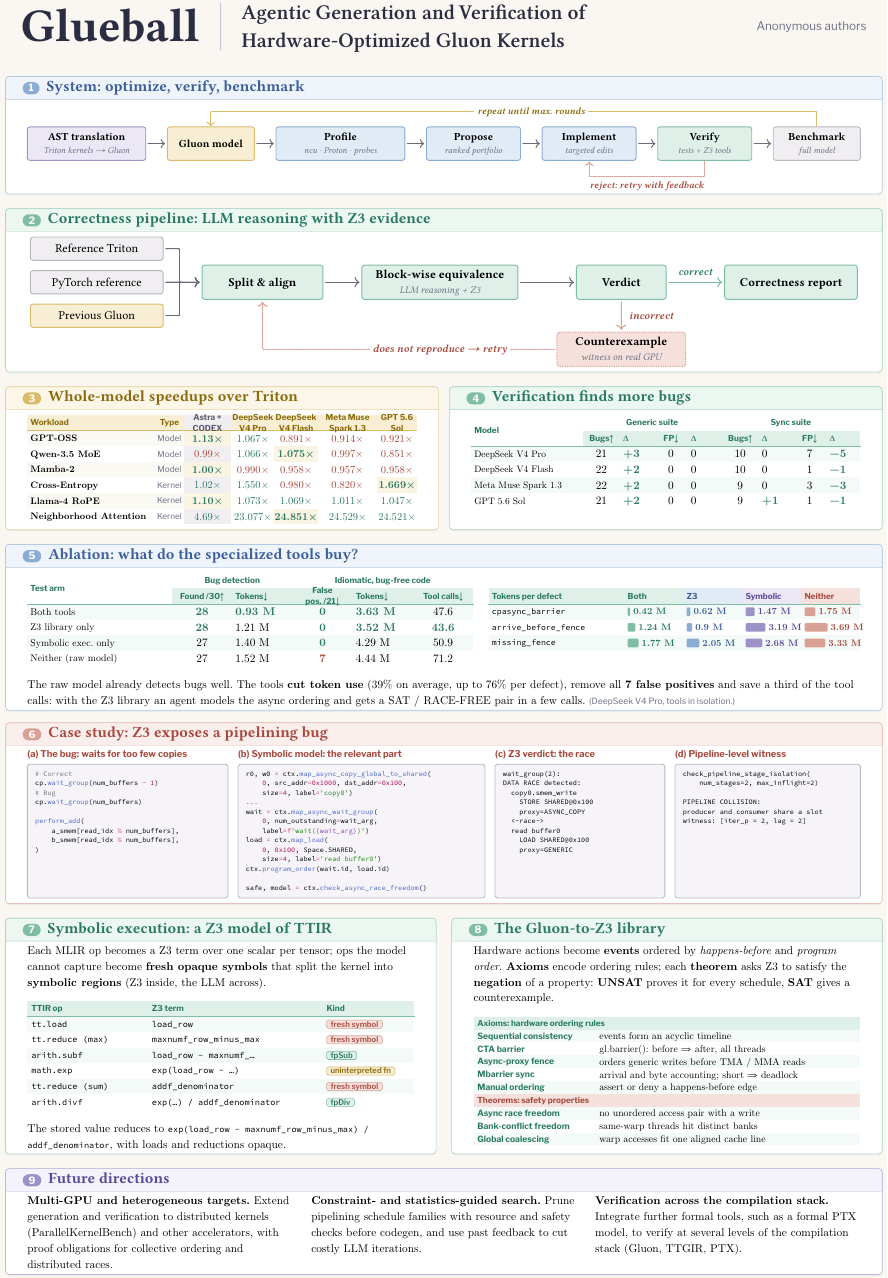
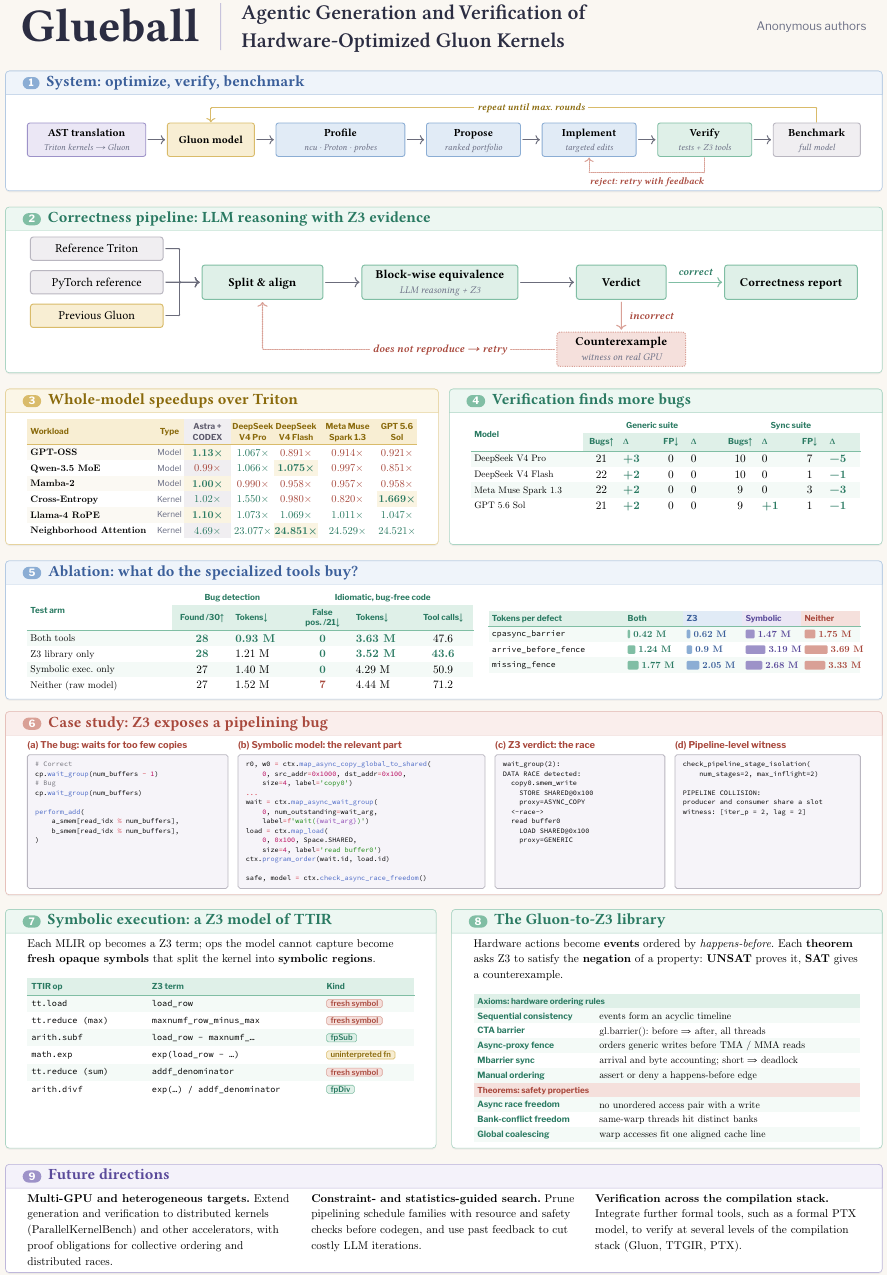
Before and after one commit to Paroxysmisch/glueball-poster, a Typst document (poster.typ): part of the page, cut so that both start at the same text. The pictures show the PDF file poster.pdf that the author committed with the source.

Commit message:
Remove ablation prose, halve boxes 7-8 text, roomier table headers

```diff
--- a/poster.typ
+++ b/poster.typ
@@ -72,7 +72,7 @@
     align(right, text(font: sans, size: 30pt, fill: muted)[Anonymous authors]),
   )
 ]
-#v(30pt)
+#v(16pt)
 
 // ═════════════ FULL-WIDTH FIGURES ═════════════
 #let fig-arch = {
@@ -167,22 +167,22 @@
 #card("1", "System: optimize, verify, benchmark", sky)[
   #fig(fit(fig-arch))
 ]
-#v(6pt)
+#v(10pt)
 #card("2", "Correctness pipeline: LLM reasoning with Z3 evidence", mint)[
   #fig(fit(fig-corr))
 ]
-#v(6pt)
+#v(10pt)
 #pair(
   x => card("3", "Whole-model speedups over Triton", sun)[#fig(fig-speed)#v(x)],
   x => card("4", "Verification finds more bugs", mint)[#fig(fig-bugs)#v(x)],
 )
-#v(6pt)
+#v(10pt)
 #let arm-names = ("Both tools", "Z3 library only", "Symbolic exec. only", "Neither (raw model)")
 #let arm-col = (mint, sky, lav, rose)
 #let abl-bar(val, mx, pal) = stack(dir: ltr, spacing: 8pt,
   box(width: val * 16pt, height: 22pt, radius: 3pt, fill: pal.s),
   text(size: 24pt, weight: 700, fill: pal.d)[#val M])
-#let fig-abl = table(columns: (2.4fr, 1fr, 1fr, 1fr, 1fr, 1fr), rows: ROW, align: (left + horizon, center + horizon),
+#let fig-abl = table(columns: (2.4fr, 1fr, 1fr, 1fr, 1fr, 1fr), rows: (36pt, 66pt, ROW), align: (left + horizon, center + horizon),
   stroke: none, inset: (x: 8pt, y: 6pt), fill: (_, y) => if y > 1 and calc.even(y) { rgb("#f4faf7") },
   table.cell(rowspan: 2, th(mint, align: left)[Test arm]),
   table.cell(colspan: 2, th(mint)[Bug detection]), table.cell(colspan: 3, th(mint)[Idiomatic, bug-free code]),
@@ -193,15 +193,14 @@
   text(size: 25pt)[Symbolic exec. only], [27], [1.40 M], pos[0], [4.29 M], [50.9],
   text(size: 25pt)[Neither (raw model)], [27], [1.52 M], text(fill: rose.d, weight: 700)[7], [4.44 M], [71.2])
 #let defects = (("cpasync_barrier", (0.42, 0.62, 1.47, 1.75)), ("arrive_before_fence", (1.24, 0.90, 3.19, 3.69)), ("missing_fence", (1.77, 2.05, 2.68, 3.33)))
-#let fig-defects = table(columns: (2.3fr, 1fr, 1fr, 1fr, 1fr), rows: ROW, align: (left + horizon, left + horizon),
+#let fig-defects = table(columns: (2.3fr, 1fr, 1fr, 1fr, 1fr), rows: (40pt, ROW), align: (left + horizon, left + horizon),
   stroke: none, inset: (x: 8pt, y: 6pt), fill: (_, y) => if y > 0 and calc.odd(y) { rgb("#f4faf7") },
   th(mint, align: left)[Tokens per defect], ..arm-names.zip(arm-col).map(((n, p)) => th(p, align: left)[#n.split(" ").first()]),
   table.hline(stroke: 2pt + mint.s),
   ..defects.map(((d, v)) => (text(font: mono, size: 21pt)[#d], ..v.zip(arm-col).map(((x, p)) => abl-bar(x, 3.75, p)))).flatten())
 #card("5", "Ablation: what do the specialized tools buy?", sky)[
   #grid(columns: (1.2fr, 1fr), column-gutter: 40pt, align: horizon, fig(fig-abl), fig(fig-defects))
-  #v(6pt)
-  The raw model already detects bugs well. The tools *cut token use* (39% on average, up to 76% per defect), remove all *7 false positives* and save a third of the tool calls: with the Z3 library an agent models the async ordering and gets a SAT / RACE-FREE pair in a few calls. #text(font: sans, size: 22pt, fill: muted)[(DeepSeek V4 Pro, tools in isolation.)]
+
 ]
 
 // ───────── case study (full width) ─────────
@@ -305,16 +304,15 @@
 
 #let card6(x) = [
   #card("7", "Symbolic execution: a Z3 model of TTIR", mint)[
-    Each MLIR op becomes a Z3 term over one scalar per tensor; ops the model cannot capture become *fresh opaque symbols* that split the kernel into *symbolic regions* (Z3 inside, the LLM across).
+    Each MLIR op becomes a Z3 term; ops the model cannot capture become *fresh opaque symbols* that split the kernel into *symbolic regions*.
     #v(6pt)
     #fig(ttir-map)
-    #v(6pt)
-    The stored value reduces to #text(font: mono, size: 22pt)[exp(load_row − maxnumf_row_minus_max) / addf_denominator], with loads and reductions opaque.#v(x)
+    #v(x)
   ]
 ]
 
 #let ax-row(n, d) = (table.cell(text(font: sans, weight: 700, size: 22pt, fill: mint.d, n)), text(size: 25pt, d))
 #let card7(x) = [
   #card("8", "The Gluon-to-Z3 library", mint)[
-    Hardware actions become *events* ordered by _happens-before_ and _program order_. *Axioms* encode ordering rules; each *theorem* asks Z3 to satisfy the *negation* of a property: *UNSAT* proves it for every schedule, *SAT* gives a counterexample.
+    Hardware actions become *events* ordered by _happens-before_. Each *theorem* asks Z3 to satisfy the *negation* of a property: *UNSAT* proves it, *SAT* gives a counterexample.
     #v(6pt)
@@ -336,7 +334,7 @@
 ]
 
 #pair(card6, card7, gutter: 40pt)
-#v(6pt)
+#v(10pt)
 #card("9", "Future directions", lav)[
   #grid(columns: (1fr, 1fr, 1fr), column-gutter: 48pt,
     [*Multi-GPU and heterogeneous targets.* Extend generation and verification to distributed kernels (ParallelKernelBench) and other accelerators, with proof obligations for collective ordering and distributed races.],
```
Also changed, not shown: poster.pdf, poster.typ (10 more changed lines).
